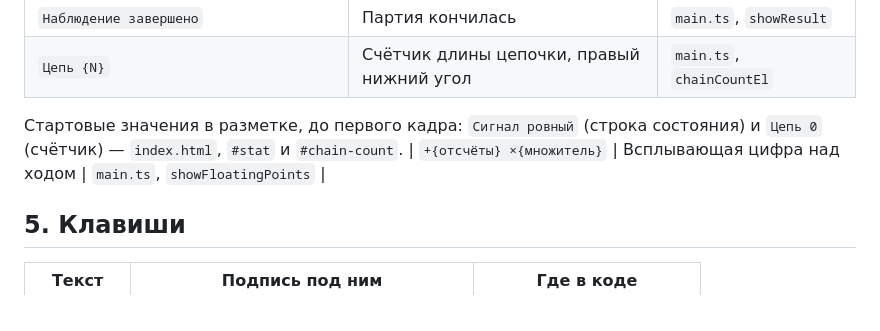
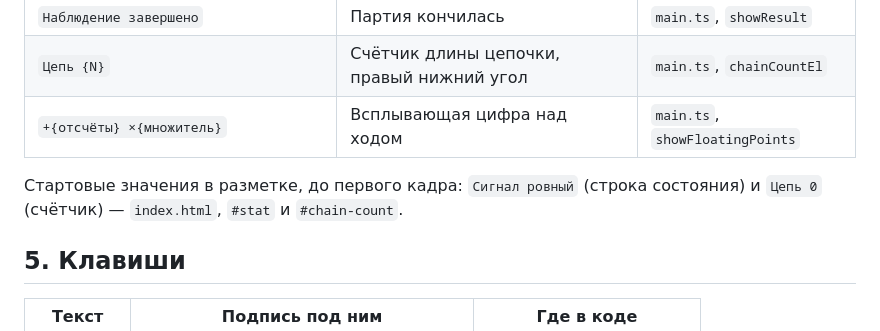
Before and after one commit to Gogomachine/dottony, a Markdown page: docs/COPY.md, the part around the change. Rendered like a GitHub page.

Commit message:
COPY.md: строка не должна разрывать таблицу
Co-Authored-By: Claude Opus 5 <noreply@anthropic.com>
Claude-Session: https://claude.ai/code/session_0144f3MZCMMmmdTNUgURFKGY

```diff
--- a/docs/COPY.md
+++ b/docs/COPY.md
@@ -58,10 +58,10 @@
 | `Панель управления` | Панель открыта | `main.ts`, `openMenu` |
 | `Наблюдение завершено` | Партия кончилась | `main.ts`, `showResult` |
 | `Цепь {N}` | Счётчик длины цепочки, правый нижний угол | `main.ts`, `chainCountEl` |
+| `+{отсчёты} ×{множитель}` | Всплывающая цифра над ходом | `main.ts`, `showFloatingPoints` |
 
 Стартовые значения в разметке, до первого кадра: `Сигнал ровный` (строка
 состояния) и `Цепь 0` (счётчик) — `index.html`, `#stat` и `#chain-count`.
-| `+{отсчёты} ×{множитель}` | Всплывающая цифра над ходом | `main.ts`, `showFloatingPoints` |
 
 ## 5. Клавиши
 
```
